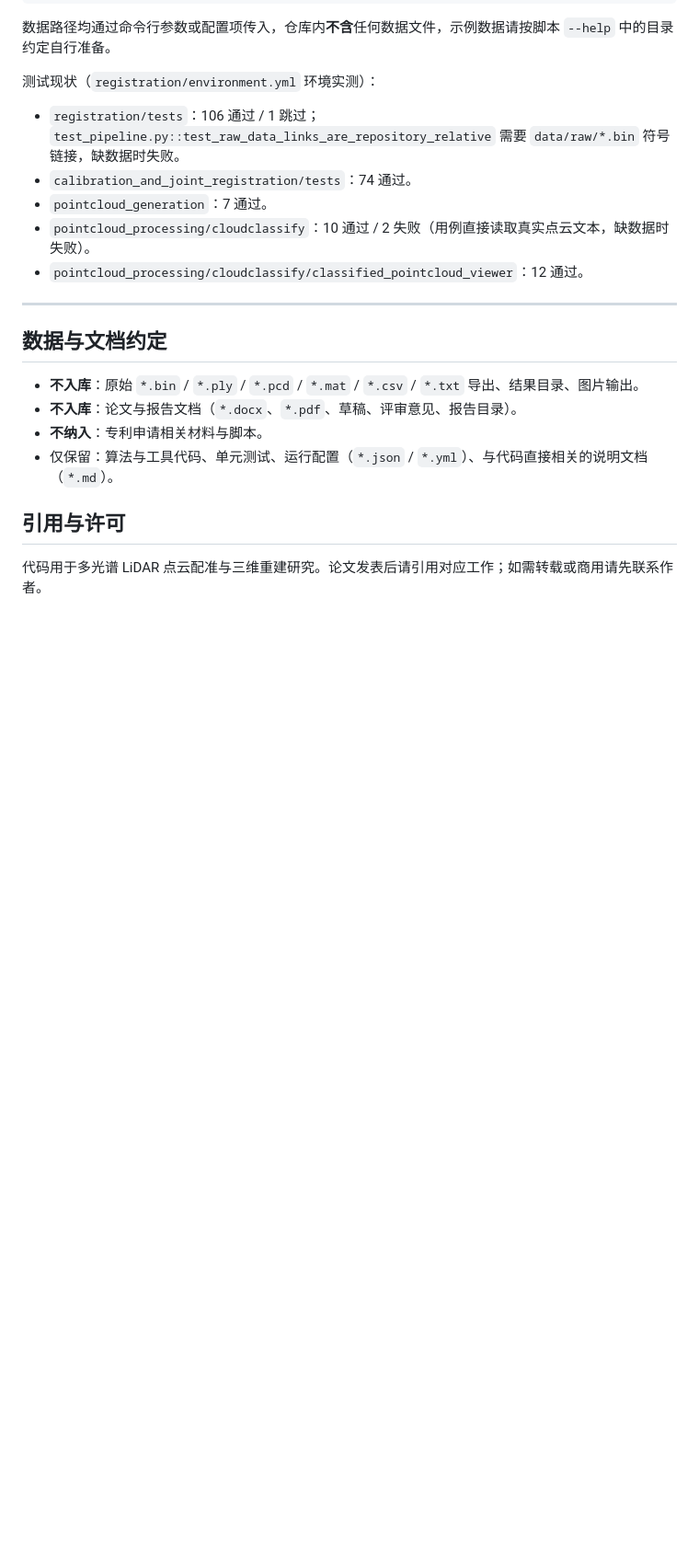
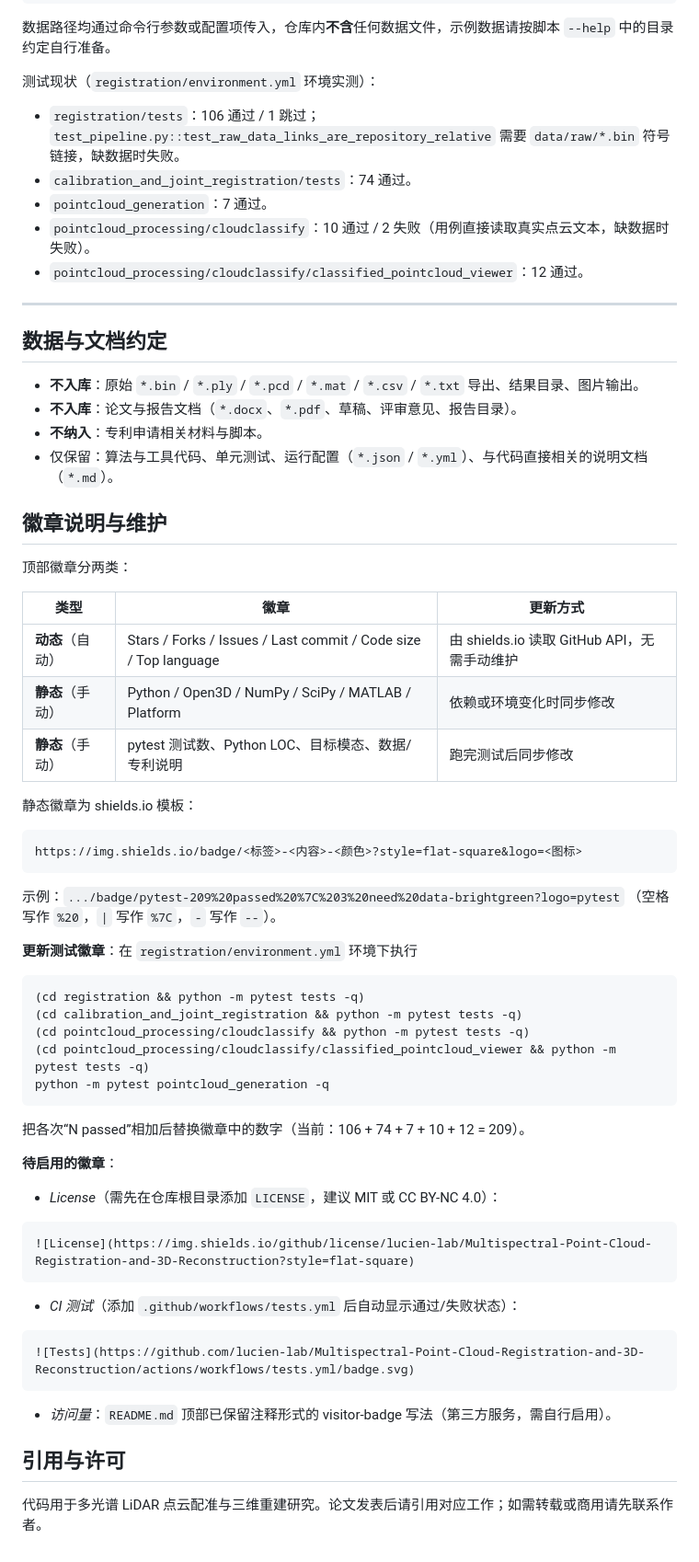
Before and after one commit to lucien-lab/Multispectral-Point-Cloud-Registration-and-3D-Reconstruction, a Markdown page: README.md, the part around one of its changes. Shown at 92% size. Rendered like a GitHub page; blank space fills up the shorter version.

Commit message:
docs: README 增加状态徽章（构建/依赖/测试/仓库指标）与徽章维护说明

````diff
--- a/README.md
+++ b/README.md
@@ -78,6 +109,53 @@ python pointcloud_generation/visualize_pointcloud.py --help
 - **不纳入**：专利申请相关材料与脚本。
 - 仅保留：算法与工具代码、单元测试、运行配置（`*.json` / `*.yml`）、与代码直接相关的说明文档（`*.md`）。
 
+## 徽章说明与维护
+
+顶部徽章分两类：
+
+| 类型 | 徽章 | 更新方式 |
+| --- | --- | --- |
+| **动态**（自动） | Stars / Forks / Issues / Last commit / Code size / Top language | 由 shields.io 读取 GitHub API，无需手动维护 |
+| **静态**（手动） | Python / Open3D / NumPy / SciPy / MATLAB / Platform | 依赖或环境变化时同步修改 |
+| **静态**（手动） | pytest 测试数、Python LOC、目标模态、数据/专利说明 | 跑完测试后同步修改 |
+
+静态徽章为 shields.io 模板：
+
+```text
+https://img.shields.io/badge/<标签>-<内容>-<颜色>?style=flat-square&logo=<图标>
+```
+
+示例：`.../badge/pytest-209%20passed%20%7C%203%20need%20data-brightgreen?logo=pytest`
+（空格写作 `%20`，`|` 写作 `%7C`，`-` 写作 `--`）。
+
+**更新测试徽章**：在 `registration/environment.yml` 环境下执行
+
+```bash
+(cd registration && python -m pytest tests -q)
+(cd calibration_and_joint_registration && python -m pytest tests -q)
+(cd pointcloud_processing/cloudclassify && python -m pytest tests -q)
+(cd pointcloud_processing/cloudclassify/classified_pointcloud_viewer && python -m pytest tests -q)
+python -m pytest pointcloud_generation -q
+```
+
+把各次“N passed”相加后替换徽章中的数字（当前：106 + 74 + 7 + 10 + 12 = 209）。
+
+**待启用的徽章**：
+
+- *License*（需先在仓库根目录添加 `LICENSE`，建议 MIT 或 CC BY-NC 4.0）：
+
+```markdown
+![License](https://img.shields.io/github/license/lucien-lab/Multispectral-Point-Cloud-Registration-and-3D-Reconstruction?style=flat-square)
+```
+
+- *CI 测试*（添加 `.github/workflows/tests.yml` 后自动显示通过/失败状态）：
+
+```markdown
+![Tests](https://github.com/lucien-lab/Multispectral-Point-Cloud-Registration-and-3D-Reconstruction/actions/workflows/tests.yml/badge.svg)
+```
+
+- *访问量*：`README.md` 顶部已保留注释形式的 visitor-badge 写法（第三方服务，需自行启用）。
+
 ## 引用与许可
 
 代码用于多光谱 LiDAR 点云配准与三维重建研究。论文发表后请引用对应工作；如需转载或商用请先联系作者。
````
Also changed, not shown: other parts of README.md (+34 -3 lines).
